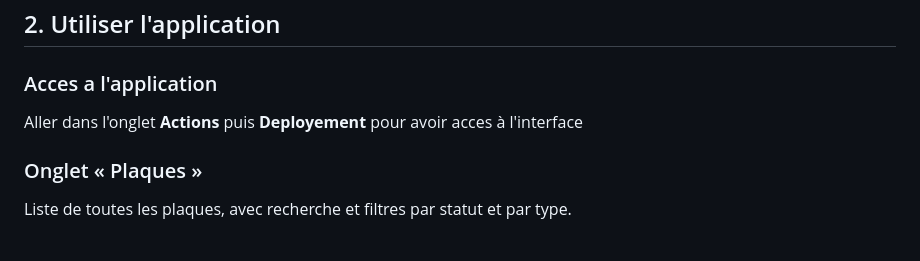
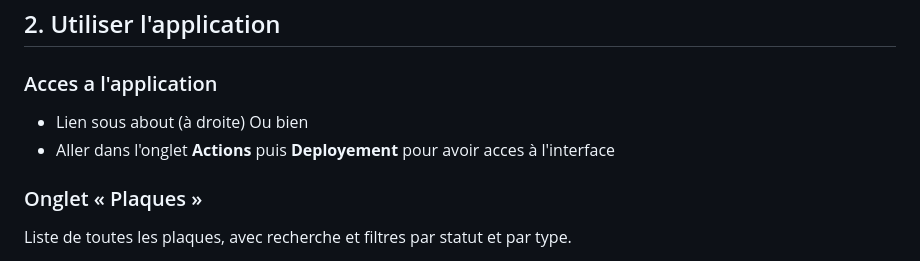
Before and after one commit to victoriadouarche/test-biocomposites-2026-2027, a Markdown page: README.md, the part around the change. Rendered like a GitHub page.

```diff
--- a/README.md
+++ b/README.md
@@ -19,7 +19,9 @@ L'application est un seul fichier (`index.html`) hébergé par GitHub Pages. Les
 ## 2. Utiliser l'application
 
 ### Acces a l'application
-Aller dans l'onglet  **Actions** puis **Deployement** pour avoir acces à l'interface
+- Lien sous about (à droite)
+  Ou bien
+- Aller dans l'onglet  **Actions** puis **Deployement** pour avoir acces à l'interface
 
 ### Onglet « Plaques »
 Liste de toutes les plaques, avec recherche et filtres par statut et par type.
```
